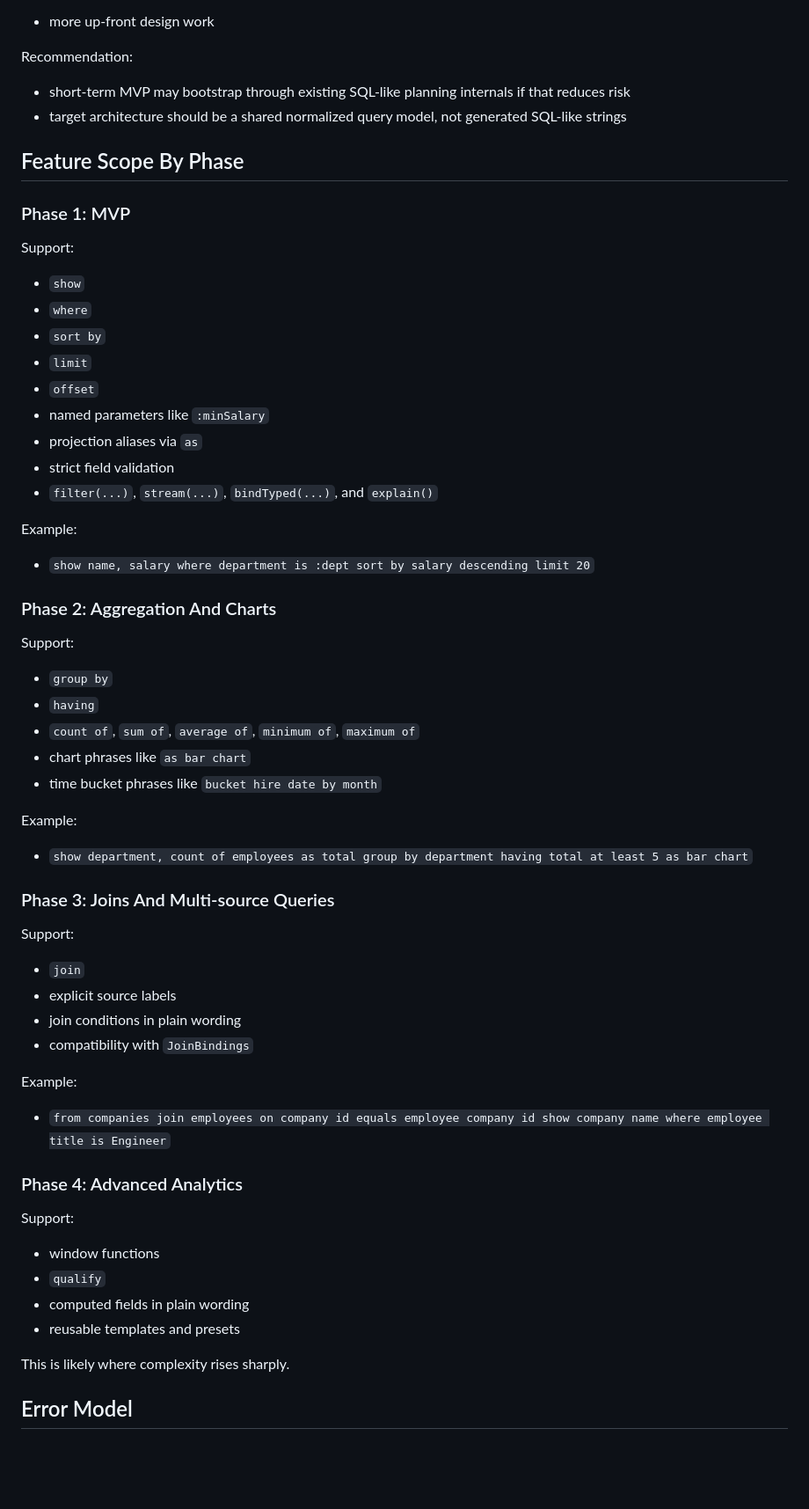
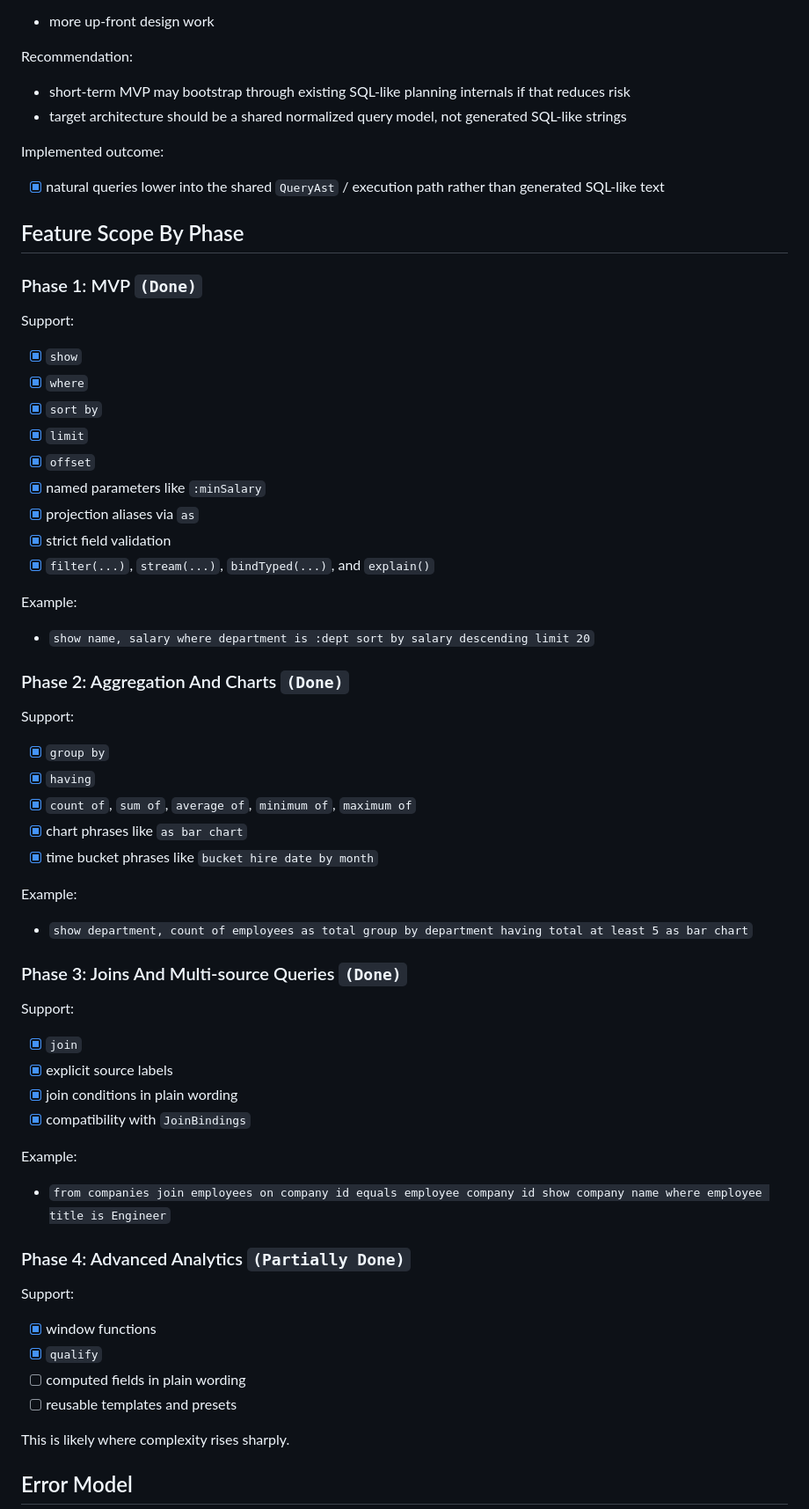
Before and after one commit to LaughingManCommits/PojoLens, a Markdown page: SPIKE.md, the part around one of its changes. Shown at 88% size. GitHub-like rendering; blank space fills up the shorter version.

```diff
--- a/SPIKE.md
+++ b/SPIKE.md
@@ -321,61 +340,65 @@ Recommendation:
 - target architecture should be a shared normalized query model, not generated
   SQL-like strings
 
+Implemented outcome:
+
+- [x] natural queries lower into the shared `QueryAst` / execution path rather than generated SQL-like text
+
 ## Feature Scope By Phase
 
-### Phase 1: MVP
+### Phase 1: MVP `(Done)`
 
 Support:
 
-- `show`
-- `where`
-- `sort by`
-- `limit`
-- `offset`
-- named parameters like `:minSalary`
-- projection aliases via `as`
-- strict field validation
-- `filter(...)`, `stream(...)`, `bindTyped(...)`, and `explain()`
+- [x] `show`
+- [x] `where`
+- [x] `sort by`
+- [x] `limit`
+- [x] `offset`
+- [x] named parameters like `:minSalary`
+- [x] projection aliases via `as`
+- [x] strict field validation
+- [x] `filter(...)`, `stream(...)`, `bindTyped(...)`, and `explain()`
 
 Example:
 
 - `show name, salary where department is :dept sort by salary descending limit 20`
 
-### Phase 2: Aggregation And Charts
+### Phase 2: Aggregation And Charts `(Done)`
 
 Support:
 
-- `group by`
-- `having`
-- `count of`, `sum of`, `average of`, `minimum of`, `maximum of`
-- chart phrases like `as bar chart`
-- time bucket phrases like `bucket hire date by month`
+- [x] `group by`
+- [x] `having`
+- [x] `count of`, `sum of`, `average of`, `minimum of`, `maximum of`
+- [x] chart phrases like `as bar chart`
+- [x] time bucket phrases like `bucket hire date by month`
 
 Example:
 
 - `show department, count of employees as total group by department having total at least 5 as bar chart`
 
-### Phase 3: Joins And Multi-source Queries
+### Phase 3: Joins And Multi-source Queries `(Done)`
 
 Support:
 
-- `join`
-- explicit source labels
-- join conditions in plain wording
-- compatibility with `JoinBindings`
+- [x] `join`
+- [x] explicit source labels
+- [x] join conditions in plain wording
+- [x] compatibility with `JoinBindings`
 
 Example:
 
 - `from companies join employees on company id equals employee company id show company name where employee title is Engineer`
 
-### Phase 4: Advanced Analytics
+### Phase 4: Advanced Analytics `(Partially Done)`
 
 Support:
 
-- window functions
-- `qualify`
-- computed fields in plain wording
-- reusable templates and presets
+- [x] window functions
+- [x] `qualify`
+- [ ] computed fields in plain wording
+- [ ] reusable templates and presets
 
 This is likely where complexity rises sharply.
 
```
Also changed, not shown: other parts of SPIKE.md (+25 -9 lines), docs/natural.md (+9 -5 lines).
